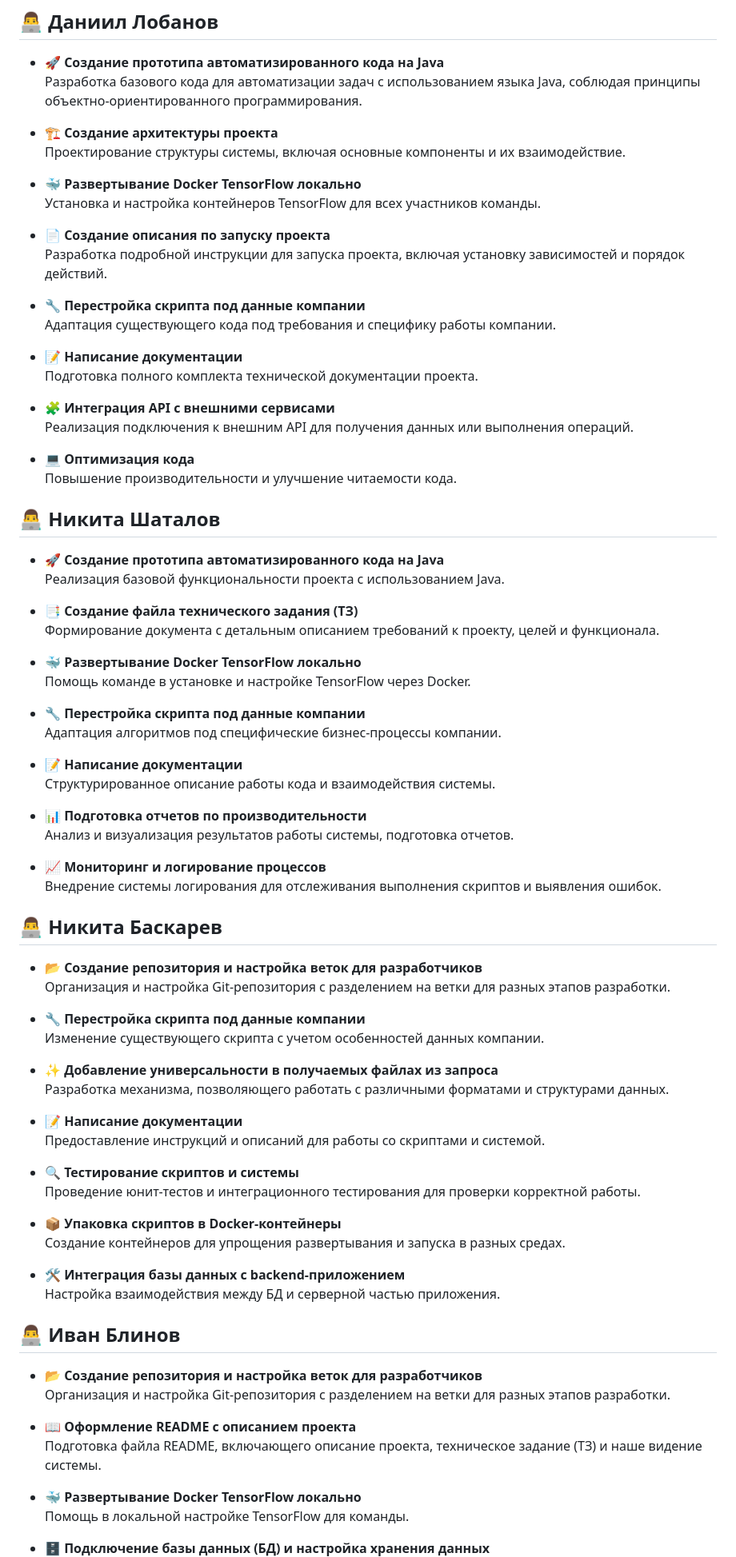
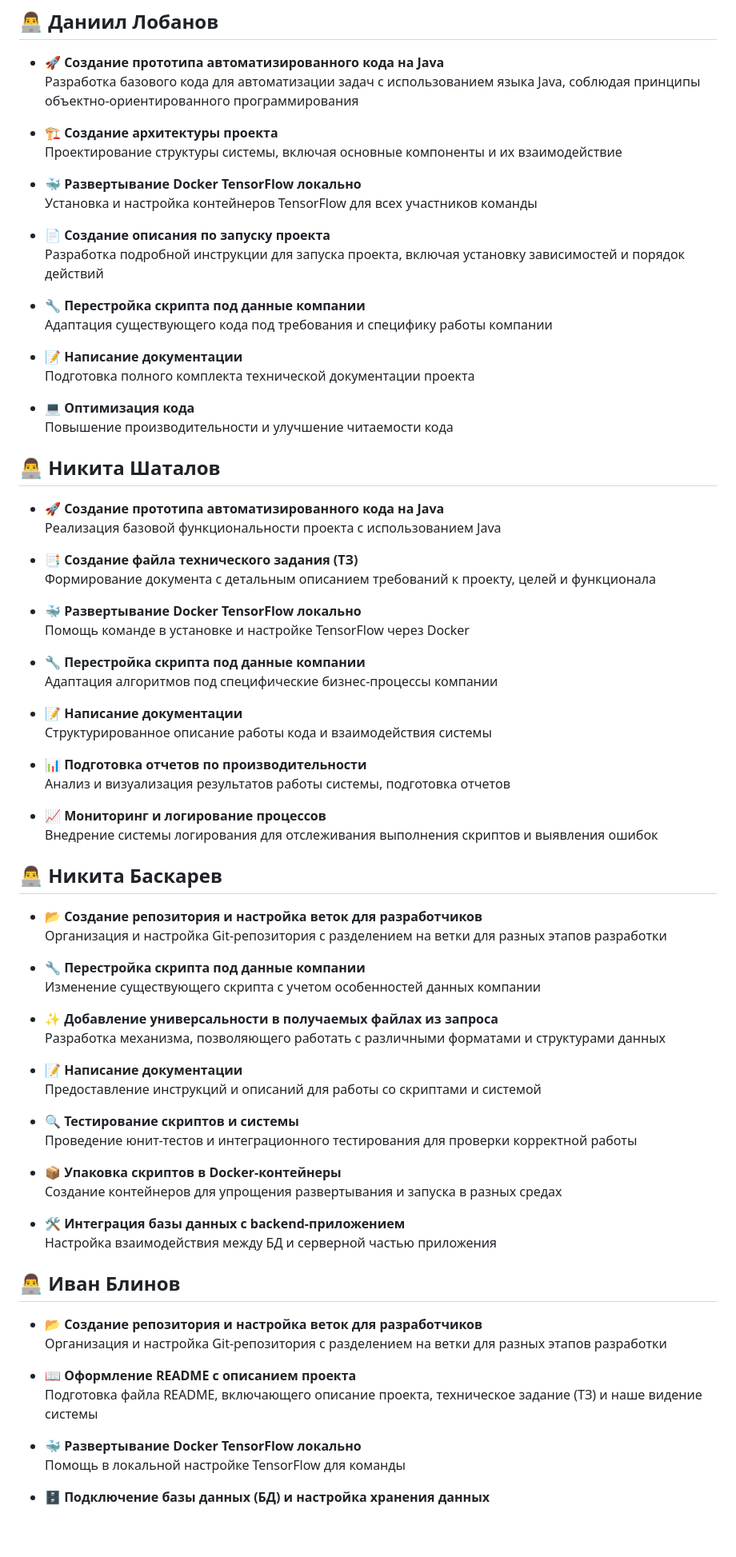
Before and after one commit to Project-BIT-76/docs, a Markdown page: README4.md, the part around the change printed below. Shown: that part at 80% size. Drawn GitHub-style; blank space fills up the shorter version.

Commit message:
chore(style): clean dots and fix task for DaniilL12321

```diff
--- a/README4.md
+++ b/README4.md
@@ -3,84 +3,81 @@
 ## 👨‍💻 **Даниил Лобанов**
 
 - 🚀 **Создание прототипа автоматизированного кода на Java**
-  Разработка базового кода для автоматизации задач с использованием языка Java, соблюдая принципы объектно-ориентированного программирования.
+  Разработка базового кода для автоматизации задач с использованием языка Java, соблюдая принципы объектно-ориентированного программирования
 
 - 🏗️ **Создание архитектуры проекта**
-  Проектирование структуры системы, включая основные компоненты и их взаимодействие.
+  Проектирование структуры системы, включая основные компоненты и их взаимодействие
 
 - 🐳 **Развертывание Docker TensorFlow локально**
-  Установка и настройка контейнеров TensorFlow для всех участников команды.
+  Установка и настройка контейнеров TensorFlow для всех участников команды
 
 - 📄 **Создание описания по запуску проекта**
-  Разработка подробной инструкции для запуска проекта, включая установку зависимостей и порядок действий.
+  Разработка подробной инструкции для запуска проекта, включая установку зависимостей и порядок действий
 
 - 🔧 **Перестройка скрипта под данные компании**
-  Адаптация существующего кода под требования и специфику работы компании.
+  Адаптация существующего кода под требования и специфику работы компании
 
 - 📝 **Написание документации**
-  Подготовка полного комплекта технической документации проекта.
-
-- 🧩 **Интеграция API с внешними сервисами**
-  Реализация подключения к внешним API для получения данных или выполнения операций.
+  Подготовка полного комплекта технической документации проекта
 
 - 💻 **Оптимизация кода**
-  Повышение производительности и улучшение читаемости кода.
+  Повышение производительности и улучшение читаемости кода
 
 ## 👨‍💻 **Никита Шаталов**
 
 - 🚀 **Создание прототипа автоматизированного кода на Java**
-  Реализация базовой функциональности проекта с использованием Java.
+  Реализация базовой функциональности проекта с использованием Java
 
 - 📑 **Создание файла технического задания (ТЗ)**
-  Формирование документа с детальным описанием требований к проекту, целей и функционала.
+  Формирование документа с детальным описанием требований к проекту, целей и функционала
 
 - 🐳 **Развертывание Docker TensorFlow локально**
-  Помощь команде в установке и настройке TensorFlow через Docker.
+  Помощь команде в установке и настройке TensorFlow через Docker
 
 - 🔧 **Перестройка скрипта под данные компании**
-  Адаптация алгоритмов под специфические бизнес-процессы компании.
+  Адаптация алгоритмов под специфические бизнес-процессы компании
 
 - 📝 **Написание документации**
-  Структурированное описание работы кода и взаимодействия системы.
+  Структурированное описание работы кода и взаимодействия системы
 
 - 📊 **Подготовка отчетов по производительности**
-  Анализ и визуализация результатов работы системы, подготовка отчетов.
+  Анализ и визуализация результатов работы системы, подготовка отчетов
 
 - 📈 **Мониторинг и логирование процессов**
-  Внедрение системы логирования для отслеживания выполнения скриптов и выявления ошибок.
+  Внедрение системы логирования для отслеживания выполнения скриптов и выявления ошибок
 
 ## 👨‍💻 **Никита Баскарев**
 
 - 📂 **Создание репозитория и настройка веток для разработчиков**
-  Организация и настройка Git-репозитория с разделением на ветки для разных этапов разработки.
+  Организация и настройка Git-репозитория с разделением на ветки для разных этапов разработки
 
 - 🔧 **Перестройка скрипта под данные компании**
-  Изменение существующего скрипта с учетом особенностей данных компании.
+  Изменение существующего скрипта с учетом особенностей данных компании
 
 - ✨ **Добавление универсальности в получаемых файлах из запроса**
-  Разработка механизма, позволяющего работать с различными форматами и структурами данных.
+  Разработка механизма, позволяющего работать с различными форматами и структурами данных
 
 - 📝 **Написание документации**
-  Предоставление инструкций и описаний для работы со скриптами и системой.
+  Предоставление инструкций и описаний для работы со скриптами и системой
 
 - 🔍 **Тестирование скриптов и системы**
-  Проведение юнит-тестов и интеграционного тестирования для проверки корректной работы.
+  Проведение юнит-тестов и интеграционного тестирования для проверки корректной работы
 
 - 📦 **Упаковка скриптов в Docker-контейнеры**
-  Создание контейнеров для упрощения развертывания и запуска в разных средах.
+  Создание контейнеров для упрощения развертывания и запуска в разных средах
 
 - 🛠 **Интеграция базы данных с backend-приложением**
-  Настройка взаимодействия между БД и серверной частью приложения.
+  Настройка взаимодействия между БД и серверной частью приложения
 
 ## 👨‍💻 **Иван Блинов**
 
 - 📂 **Создание репозитория и настройка веток для разработчиков**
-  Организация и настройка Git-репозитория с разделением на ветки для разных этапов разработки.
+  Организация и настройка Git-репозитория с разделением на ветки для разных этапов разработки
 
 - 📖 **Оформление README с описанием проекта**
-  Подготовка файла README, включающего описание проекта, техническое задание (ТЗ) и наше видение системы.
+  Подготовка файла README, включающего описание проекта, техническое задание (ТЗ) и наше видение системы
 
 - 🐳 **Развертывание Docker TensorFlow локально**
-  Помощь в локальной настройке TensorFlow для команды.
+  Помощь в локальной настройке TensorFlow для команды
 
 - 🗄️ **Подключение базы данных (БД) и настройка хранения данных**
```
Also changed, not shown: other parts of README4.md (+11 -11 lines).
